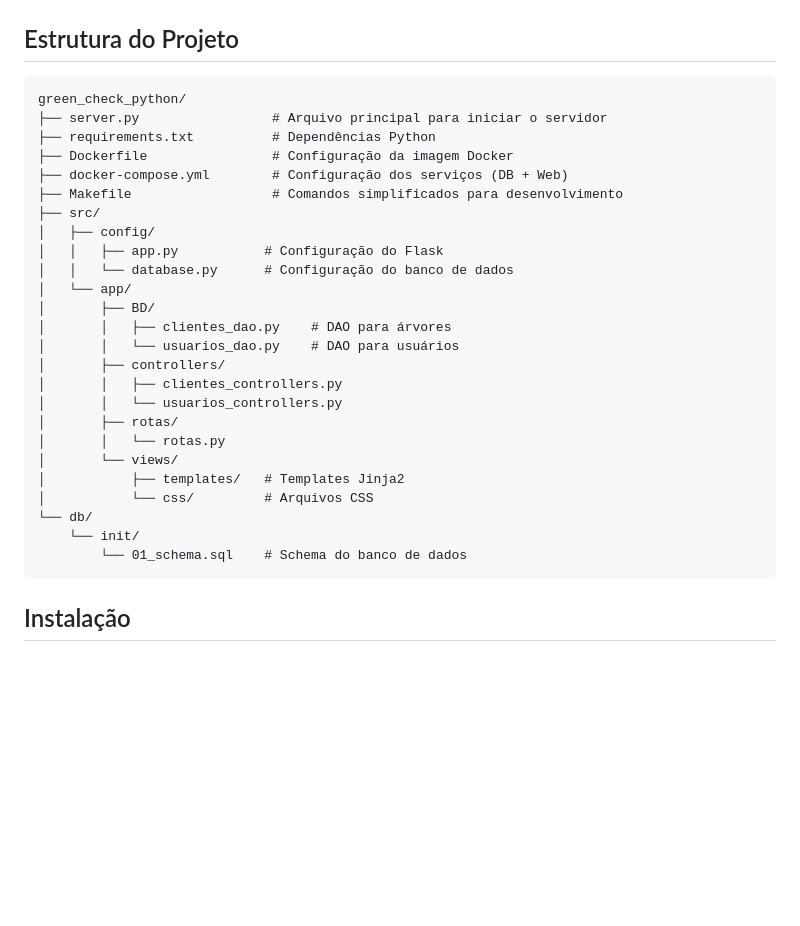
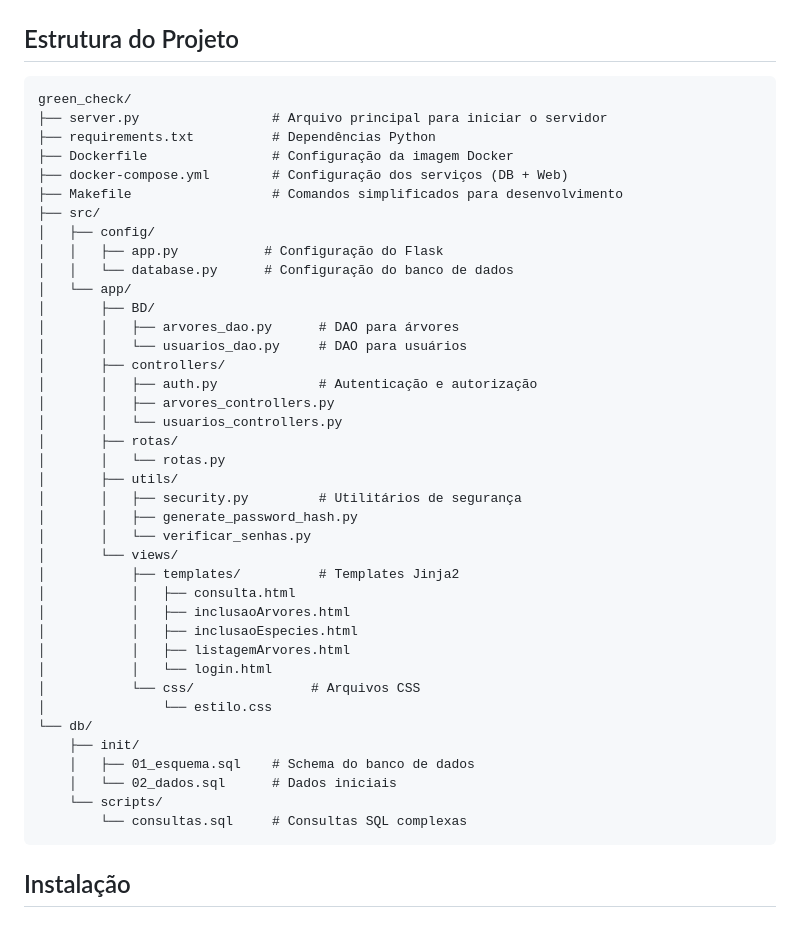
Before and after one commit to Isabela-CP/green_check, a Markdown page: README.md, the part around the change. GitHub-like rendering; blank space fills up the shorter version.

Commit message:
Fix: atualizando tree directory

````diff
--- a/README.md
+++ b/README.md
@@ -3,7 +3,7 @@
 ## Estrutura do Projeto
 
 ```
-green_check_python/
+green_check/
 ├── server.py                 # Arquivo principal para iniciar o servidor
 ├── requirements.txt          # Dependências Python
 ├── Dockerfile                # Configuração da imagem Docker
@@ -15,19 +15,33 @@ green_check_python/
 │   │   └── database.py      # Configuração do banco de dados
 │   └── app/
 │       ├── BD/
-│       │   ├── clientes_dao.py    # DAO para árvores
-│       │   └── usuarios_dao.py    # DAO para usuários
+│       │   ├── arvores_dao.py      # DAO para árvores
+│       │   └── usuarios_dao.py     # DAO para usuários
 │       ├── controllers/
-│       │   ├── clientes_controllers.py
+│       │   ├── auth.py             # Autenticação e autorização
+│       │   ├── arvores_controllers.py
 │       │   └── usuarios_controllers.py
 │       ├── rotas/
 │       │   └── rotas.py
+│       ├── utils/
+│       │   ├── security.py         # Utilitários de segurança
+│       │   ├── generate_password_hash.py
+│       │   └── verificar_senhas.py
 │       └── views/
-│           ├── templates/   # Templates Jinja2
-│           └── css/         # Arquivos CSS
+│           ├── templates/          # Templates Jinja2
+│           │   ├── consulta.html
+│           │   ├── inclusaoArvores.html
+│           │   ├── inclusaoEspecies.html
+│           │   ├── listagemArvores.html
+│           │   └── login.html
+│           └── css/               # Arquivos CSS
+│               └── estilo.css
 └── db/
-    └── init/
-        └── 01_schema.sql    # Schema do banco de dados
+    ├── init/
+    │   ├── 01_esquema.sql    # Schema do banco de dados
+    │   └── 02_dados.sql      # Dados iniciais
+    └── scripts/
+        └── consultas.sql     # Consultas SQL complexas
 ```
 
 ## Instalação
````
